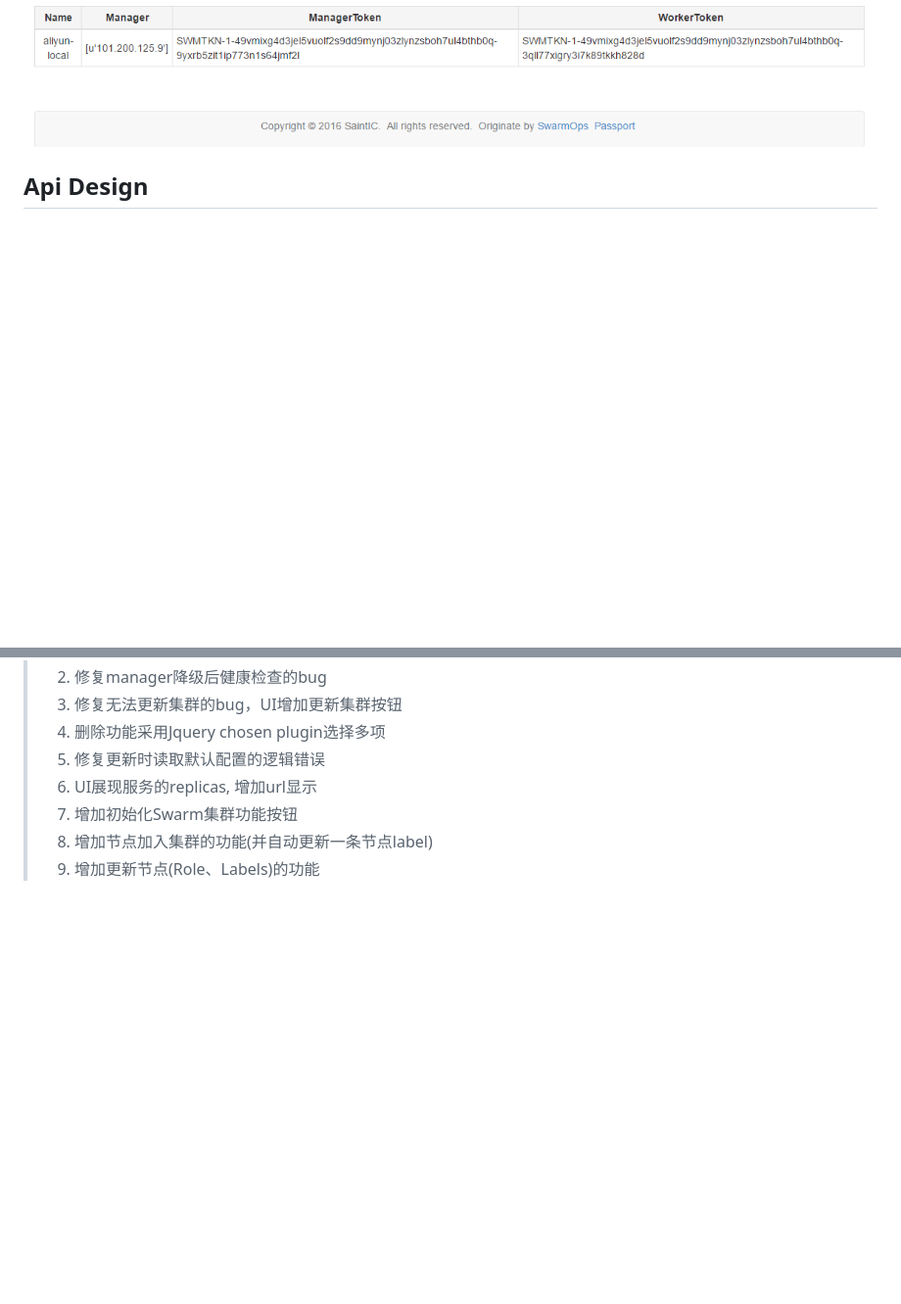
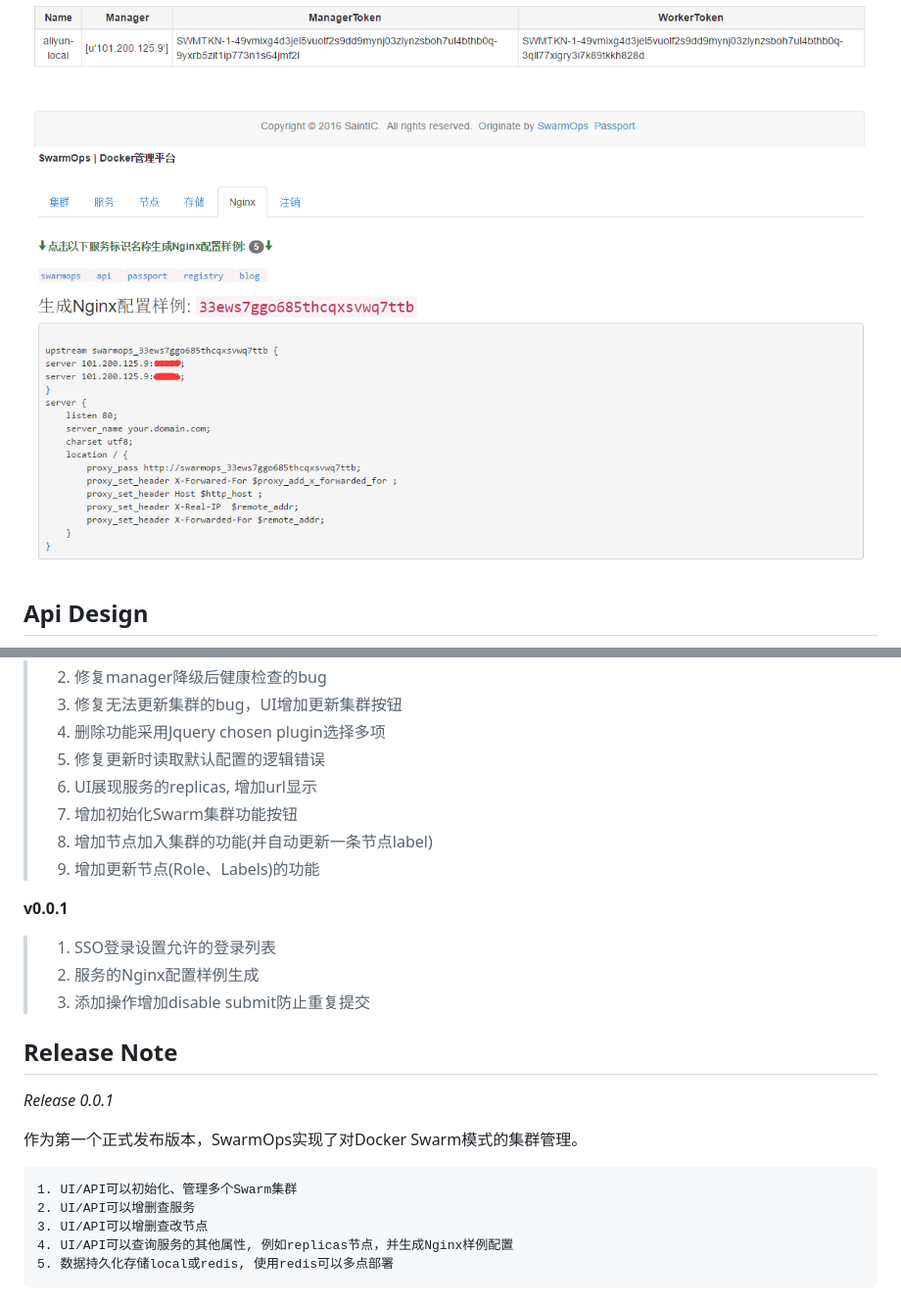
Before and after one commit to staugur/SwarmOps, a Markdown page: README.md, 2 parts joined by grey strips. Shown: that part at 98% size. GitHub-like rendering; pictures changed too: misc/nginx.png (added); blank space fills up the shorter version.

Commit message:
Release 0.0.1

````diff
--- a/README.md
+++ b/README.md
@@ -44,6 +44,7 @@ MIT
 ![Services][3]
 ![Nodes][4]
 ![Storages][5]
+![Nginx][6]
 
 
 ## Api Design
@@ -80,9 +81,30 @@ MIT
 > 8. 增加节点加入集群的功能(并自动更新一条节点label)
 > 9. 增加更新节点(Role、Labels)的功能
 
+**v0.0.1**
+> 1. SSO登录设置允许的登录列表
+> 2. 服务的Nginx配置样例生成
+> 3. 添加操作增加disable submit防止重复提交
+
+
+## Release Note
+
+*Release 0.0.1*
+
+作为第一个正式发布版本，SwarmOps实现了对Docker Swarm模式的集群管理。
+
+```
+1. UI/API可以初始化、管理多个Swarm集群
+2. UI/API可以增删查服务
+3. UI/API可以增删查改节点
+4. UI/API可以查询服务的其他属性, 例如replicas节点，并生成Nginx样例配置
+5. 数据持久化存储local或redis, 使用redis可以多点部署
+```
+
 
   [1]: ./misc/SwarmOpsApi.png
   [2]: ./misc/swarm.png "集群"
   [3]: ./misc/service.png "服务"
   [4]: ./misc/node.png "节点"
   [5]: ./misc/storage.png "存储"
+  [6]: ./misc/nginx.png "Nginx配置样例"
````
